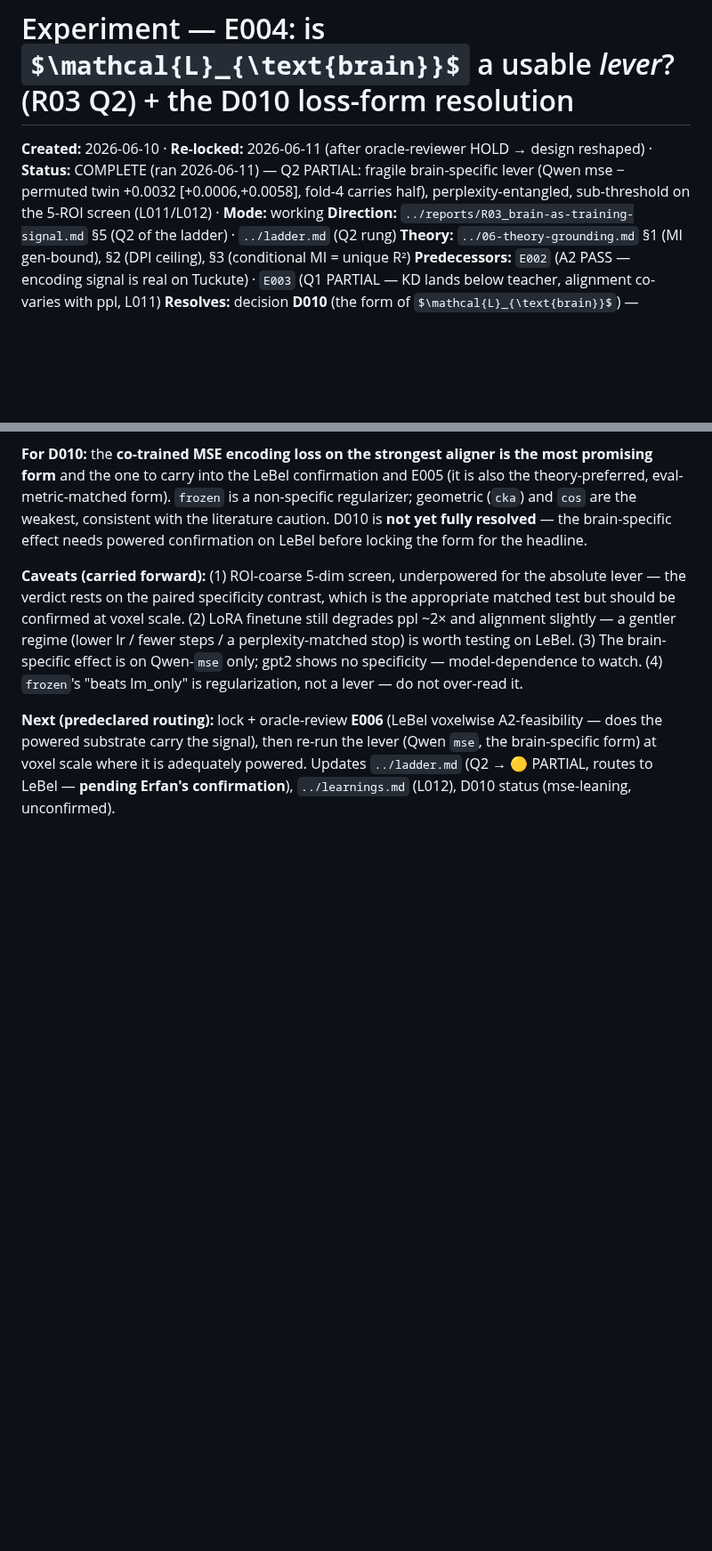
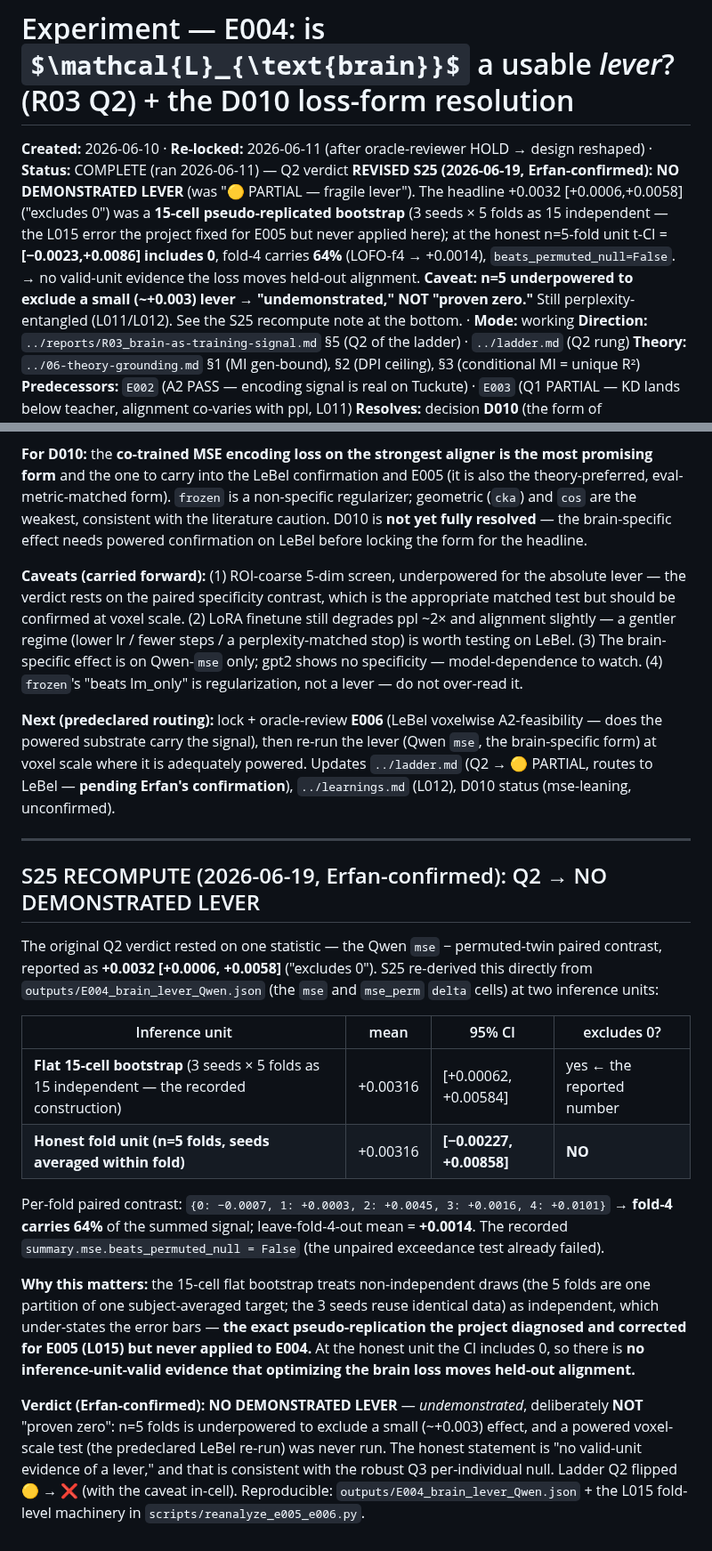
Before and after one commit to MohammadErfan-Jabbari/brain-alignment, a Markdown page: docs/experiments/E004_brain-loss-lever-test.md, 2 parts joined by grey strips. Shown at 89% size. Rendered like a GitHub page; blank space fills up the shorter version.

Commit message:
docs(ladder,experiments): Q2 flipped 🟡→❌ no demonstrated lever (Erfan-confirmed S25)
The headline +0.0032 [+0.0006,+0.0058] lever CI was a 15-cell pseudo-replicated bootstrap
(3 seeds x 5 folds as 15 independent — the L015 error fixed for E005 but never applied to
E004). At the honest n=5-fold unit t-CI [−0.0023,+0.0086] includes 0; fold-4 carries 64%;
beats_permuted_null=False. Verdict: no valid-unit evidence of a lever — UNDEMONSTRATED, not
proven-zero (n=5 underpowered to exclude a ~+0.003 effect; caveat kept in-cell). Consistent
with the robust Q3 null. E004 S25 recompute section records the numbers.

Co-Authored-By: Claude Opus 4.8 (1M context) <noreply@anthropic.com>

```diff
--- a/docs/experiments/E004_brain-loss-lever-test.md
+++ b/docs/experiments/E004_brain-loss-lever-test.md
@@ -1,6 +1,6 @@
 # Experiment — E004: is `$\mathcal{L}_{\text{brain}}$` a usable *lever*? (R03 Q2) + the D010 loss-form resolution
 
-**Created:** 2026-06-10 · **Re-locked:** 2026-06-11 (after oracle-reviewer HOLD → design reshaped) · **Status:** COMPLETE (ran 2026-06-11) — Q2 PARTIAL: fragile brain-specific lever (Qwen mse − permuted twin +0.0032 [+0.0006,+0.0058], fold-4 carries half), perplexity-entangled, sub-threshold on the 5-ROI screen (L011/L012) · **Mode:** working
+**Created:** 2026-06-10 · **Re-locked:** 2026-06-11 (after oracle-reviewer HOLD → design reshaped) · **Status:** COMPLETE (ran 2026-06-11) — Q2 verdict **REVISED S25 (2026-06-19, Erfan-confirmed): NO DEMONSTRATED LEVER** (was "🟡 PARTIAL — fragile lever"). The headline +0.0032 [+0.0006,+0.0058] ("excludes 0") was a **15-cell pseudo-replicated bootstrap** (3 seeds × 5 folds as 15 independent — the L015 error the project fixed for E005 but never applied here); at the honest n=5-fold unit t-CI = **[−0.0023,+0.0086] includes 0**, fold-4 carries **64%** (LOFO-f4 → +0.0014), `beats_permuted_null=False`. → no valid-unit evidence the loss moves held-out alignment. **Caveat: n=5 underpowered to exclude a small (~+0.003) lever → "undemonstrated," NOT "proven zero."** Still perplexity-entangled (L011/L012). See the S25 recompute note at the bottom. · **Mode:** working
 **Direction:** `../reports/R03_brain-as-training-signal.md` §5 (Q2 of the ladder) · `../ladder.md` (Q2 rung)
 **Theory:** `../06-theory-grounding.md` §1 (MI gen-bound), §2 (DPI ceiling), §3 (conditional MI = unique R²)
 **Predecessors:** `E002` (A2 PASS — encoding signal is real on Tuckute) · `E003` (Q1 PARTIAL — KD lands below teacher, alignment co-varies with ppl, L011)
@@ -151,3 +151,33 @@ Ran 2026-06-11 (LoRA, 3 seeds × 5 rotating folds; gpt2 GPU0 ~27 min, Qwen GPU3
 **Caveats (carried forward):** (1) ROI-coarse 5-dim screen, underpowered for the absolute lever — the verdict rests on the paired specificity contrast, which is the appropriate matched test but should be confirmed at voxel scale. (2) LoRA finetune still degrades ppl ~2× and alignment slightly — a gentler regime (lower lr / fewer steps / a perplexity-matched stop) is worth testing on LeBel. (3) The brain-specific effect is on Qwen-`mse` only; gpt2 shows no specificity — model-dependence to watch. (4) `frozen`'s "beats lm_only" is regularization, not a lever — do not over-read it.
 
 **Next (predeclared routing):** lock + oracle-review **E006** (LeBel voxelwise A2-feasibility — does the powered substrate carry the signal), then re-run the lever (Qwen `mse`, the brain-specific form) at voxel scale where it is adequately powered. Updates `../ladder.md` (Q2 → 🟡 PARTIAL, routes to LeBel — **pending Erfan's confirmation**), `../learnings.md` (L012), D010 status (mse-leaning, unconfirmed).
+
+---
+
+## S25 RECOMPUTE (2026-06-19, Erfan-confirmed): Q2 → NO DEMONSTRATED LEVER
+
+The original Q2 verdict rested on one statistic — the Qwen `mse` − permuted-twin paired contrast,
+reported as **+0.0032 [+0.0006, +0.0058]** ("excludes 0"). S25 re-derived this directly from
+`outputs/E004_brain_lever_Qwen.json` (the `mse` and `mse_perm` `delta` cells) at two inference units:
+
+| Inference unit | mean | 95% CI | excludes 0? |
+|---|---|---|---|
+| **Flat 15-cell bootstrap** (3 seeds × 5 folds as 15 independent — the recorded construction) | +0.00316 | [+0.00062, +0.00584] | yes ← the reported number |
+| **Honest fold unit (n=5 folds, seeds averaged within fold)** | +0.00316 | **[−0.00227, +0.00858]** | **NO** |
+
+Per-fold paired contrast: `{0: −0.0007, 1: +0.0003, 2: +0.0045, 3: +0.0016, 4: +0.0101}` →
+**fold-4 carries 64%** of the summed signal; leave-fold-4-out mean = **+0.0014**. The recorded
+`summary.mse.beats_permuted_null = False` (the unpaired exceedance test already failed).
+
+**Why this matters:** the 15-cell flat bootstrap treats non-independent draws (the 5 folds are one
+partition of one subject-averaged target; the 3 seeds reuse identical data) as independent, which
+under-states the error bars — **the exact pseudo-replication the project diagnosed and corrected for
+E005 (L015) but never applied to E004.** At the honest unit the CI includes 0, so there is **no
+inference-unit-valid evidence that optimizing the brain loss moves held-out alignment.**
+
+**Verdict (Erfan-confirmed): NO DEMONSTRATED LEVER** — *undemonstrated*, deliberately **NOT** "proven
+zero": n=5 folds is underpowered to exclude a small (~+0.003) effect, and a powered voxel-scale test
+(the predeclared LeBel re-run) was never run. The honest statement is "no valid-unit evidence of a
+lever," and that is consistent with the robust Q3 per-individual null. Ladder Q2 flipped 🟡 → ❌
+(with the caveat in-cell). Reproducible: `outputs/E004_brain_lever_Qwen.json` + the L015 fold-level
+machinery in `scripts/reanalyze_e005_e006.py`.
```
Also changed, not shown: docs/ladder.md (+3 -3 lines), docs/upspeed.md (+3 -3 lines).
